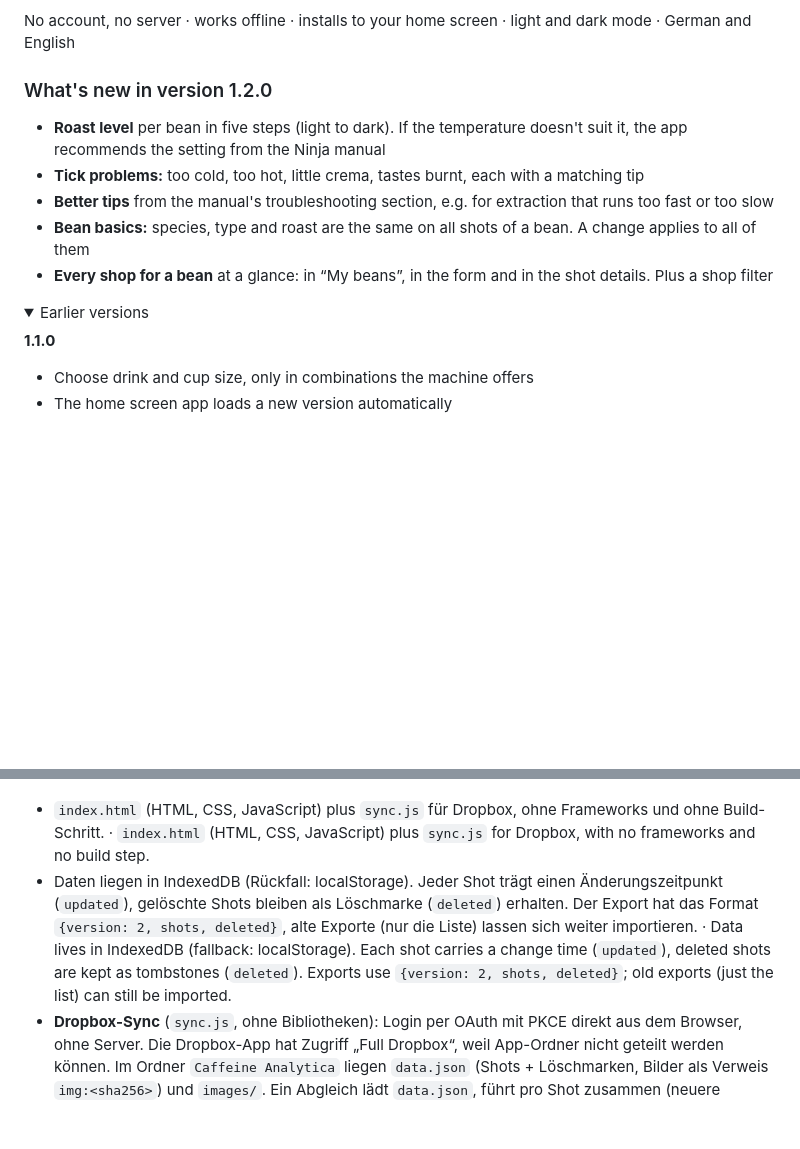
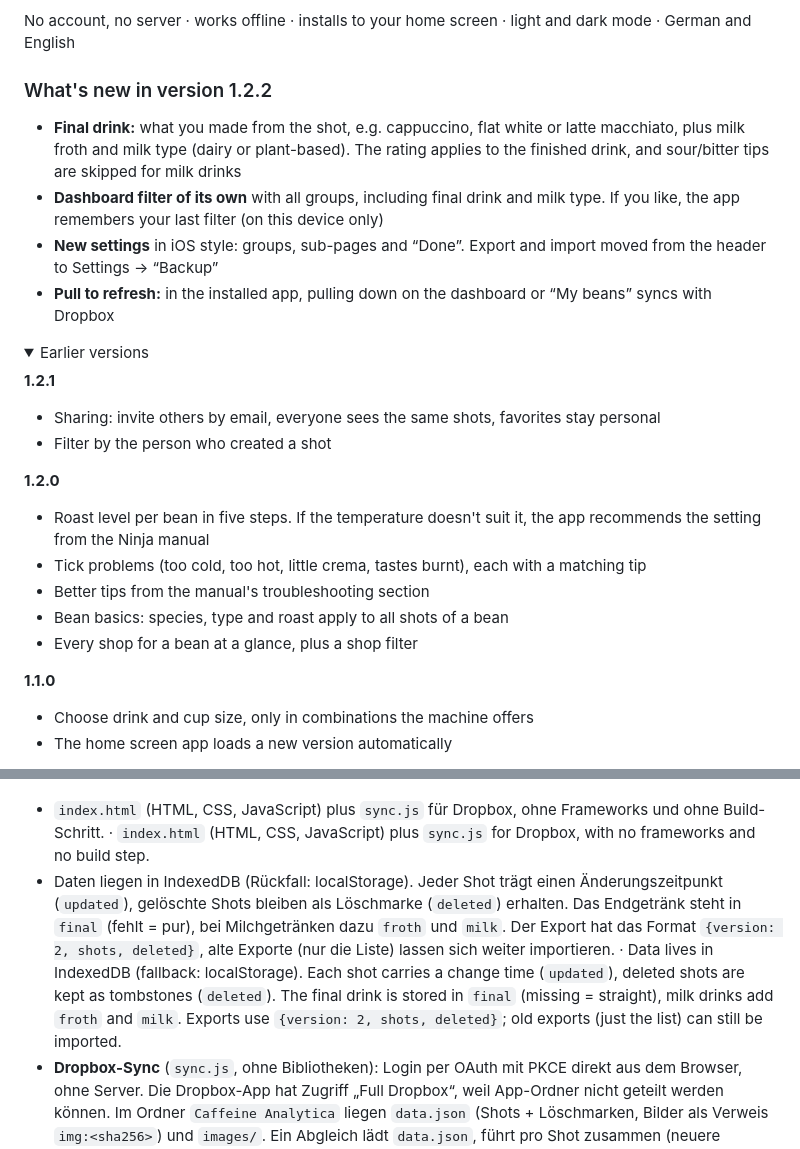
Before and after one commit to KampfBallerina/Ninja-Cafe-Luxe-Pro-Settings-app, a Markdown page: README.md, 2 parts joined by grey strips. GitHub-like rendering; folded sections open; blank space fills up the shorter version.

```diff
--- a/README.md
+++ b/README.md
@@ -99,16 +109,26 @@ Log every shot: which bean, which machine settings and how it tasted. From that,
 
 No account, no server · works offline · installs to your home screen · light and dark mode · German and English
 
-### What's new in version 1.2.0
+### What's new in version 1.2.2
 
-- **Roast level** per bean in five steps (light to dark). If the temperature doesn't suit it, the app recommends the setting from the Ninja manual
-- **Tick problems:** too cold, too hot, little crema, tastes burnt, each with a matching tip
-- **Better tips** from the manual's troubleshooting section, e.g. for extraction that runs too fast or too slow
-- **Bean basics:** species, type and roast are the same on all shots of a bean. A change applies to all of them
-- **Every shop for a bean** at a glance: in “My beans”, in the form and in the shot details. Plus a shop filter
+- **Final drink:** what you made from the shot, e.g. cappuccino, flat white or latte macchiato, plus milk froth and milk type (dairy or plant-based). The rating applies to the finished drink, and sour/bitter tips are skipped for milk drinks
+- **Dashboard filter of its own** with all groups, including final drink and milk type. If you like, the app remembers your last filter (on this device only)
+- **New settings** in iOS style: groups, sub-pages and “Done”. Export and import moved from the header to Settings → “Backup”
+- **Pull to refresh:** in the installed app, pulling down on the dashboard or “My beans” syncs with Dropbox
 
 <details>
 <summary>Earlier versions</summary>
+
+**1.2.1**
+- Sharing: invite others by email, everyone sees the same shots, favorites stay personal
+- Filter by the person who created a shot
+
+**1.2.0**
+- Roast level per bean in five steps. If the temperature doesn't suit it, the app recommends the setting from the Ninja manual
+- Tick problems (too cold, too hot, little crema, tastes burnt), each with a matching tip
+- Better tips from the manual's troubleshooting section
+- Bean basics: species, type and roast apply to all shots of a bean
+- Every shop for a bean at a glance, plus a shop filter
 
 **1.1.0**
 - Choose drink and cup size, only in combinations the machine offers
@@ -166,8 +186,8 @@ The app then opens full screen and also works without internet.
 
 - `index.html` (HTML, CSS, JavaScript) plus `sync.js` für Dropbox, ohne Frameworks und ohne Build-Schritt.
   · `index.html` (HTML, CSS, JavaScript) plus `sync.js` for Dropbox, with no frameworks and no build step.
-- Daten liegen in IndexedDB (Rückfall: localStorage). Jeder Shot trägt einen Änderungszeitpunkt (`updated`), gelöschte Shots bleiben als Löschmarke (`deleted`) erhalten. Der Export hat das Format `{version: 2, shots, deleted}`, alte Exporte (nur die Liste) lassen sich weiter importieren.
-  · Data lives in IndexedDB (fallback: localStorage). Each shot carries a change time (`updated`), deleted shots are kept as tombstones (`deleted`). Exports use `{version: 2, shots, deleted}`; old exports (just the list) can still be imported.
+- Daten liegen in IndexedDB (Rückfall: localStorage). Jeder Shot trägt einen Änderungszeitpunkt (`updated`), gelöschte Shots bleiben als Löschmarke (`deleted`) erhalten. Das Endgetränk steht in `final` (fehlt = pur), bei Milchgetränken dazu `froth` und `milk`. Der Export hat das Format `{version: 2, shots, deleted}`, alte Exporte (nur die Liste) lassen sich weiter importieren.
+  · Data lives in IndexedDB (fallback: localStorage). Each shot carries a change time (`updated`), deleted shots are kept as tombstones (`deleted`). The final drink is stored in `final` (missing = straight), milk drinks add `froth` and `milk`. Exports use `{version: 2, shots, deleted}`; old exports (just the list) can still be imported.
 - **Dropbox-Sync** (`sync.js`, ohne Bibliotheken): Login per OAuth mit PKCE direkt aus dem Browser, ohne Server. Die Dropbox-App hat Zugriff „Full Dropbox“, weil App-Ordner nicht geteilt werden können. Im Ordner `Caffeine Analytica` liegen `data.json` (Shots + Löschmarken, Bilder als Verweis `img:<sha256>`) und `images/`. Ein Abgleich lädt `data.json`, führt pro Shot zusammen (neuere Änderung gewinnt) und lädt nur hoch, wenn sich die Datei seitdem nicht geändert hat, sonst beginnt er von vorn.
   · **Dropbox sync** (`sync.js`, no libraries): OAuth with PKCE straight from the browser, no server. The Dropbox app has “Full Dropbox” access because app folders can't be shared. The folder `Caffeine Analytica` holds `data.json` (shots + tombstones, images as `img:<sha256>` references) and `images/`. A sync downloads `data.json`, merges per shot (newer change wins) and only uploads if the file hasn't changed in the meantime, otherwise it starts over.
 - **Teilen:** Der Ordner wird über die Dropbox-API geteilt (`sharing/share_folder`, Mitglieder mit Bearbeitungsrecht). Weil er bei jedem Mitglied anders heißen und liegen kann, spricht die App ihn über seine ID an (Kopfzeile `Dropbox-API-Path-Root`). Jeder Shot trägt `by: {id, name}` (Dropbox-Konto des Erstellers) und `favs` (Konto-IDs; ohne Dropbox `local`). Fällt der Zugriff weg, wechselt die App automatisch zum eigenen Ordner. Bilder aus dem früheren App-Ordner `Apps/Caffeine Analytica` übernimmt sie beim Abgleich.
```
Also changed, not shown: other parts of README.md (+30 -20 lines), screenshots/beans.png, screenshots/dashboard.png, screenshots/new-shot.png, screenshots/settings.png, 2 other files.
